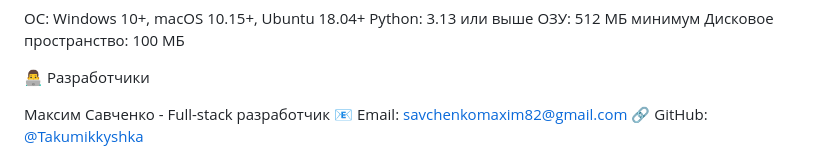
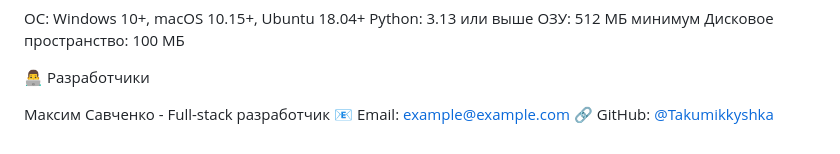
Before and after one commit to Takumikkyshka/djangoProject, a Markdown page: README.md, the part around the change printed below. Rendered like a GitHub page.

```diff
--- a/README.md
+++ b/README.md
@@ -137,5 +142,5 @@ Python: 3.13 или выше
 👨‍💻 Разработчики
 
 Максим Савченко - Full-stack разработчик
-📧 Email: savchenkomaxim82@gmail.com
+📧 Email: example@example.com
 🔗 GitHub: [@Takumikkyshka](https://github.com/Takumikkyshka)
```
Also changed, not shown: other parts of README.md (+5 -0 lines).
